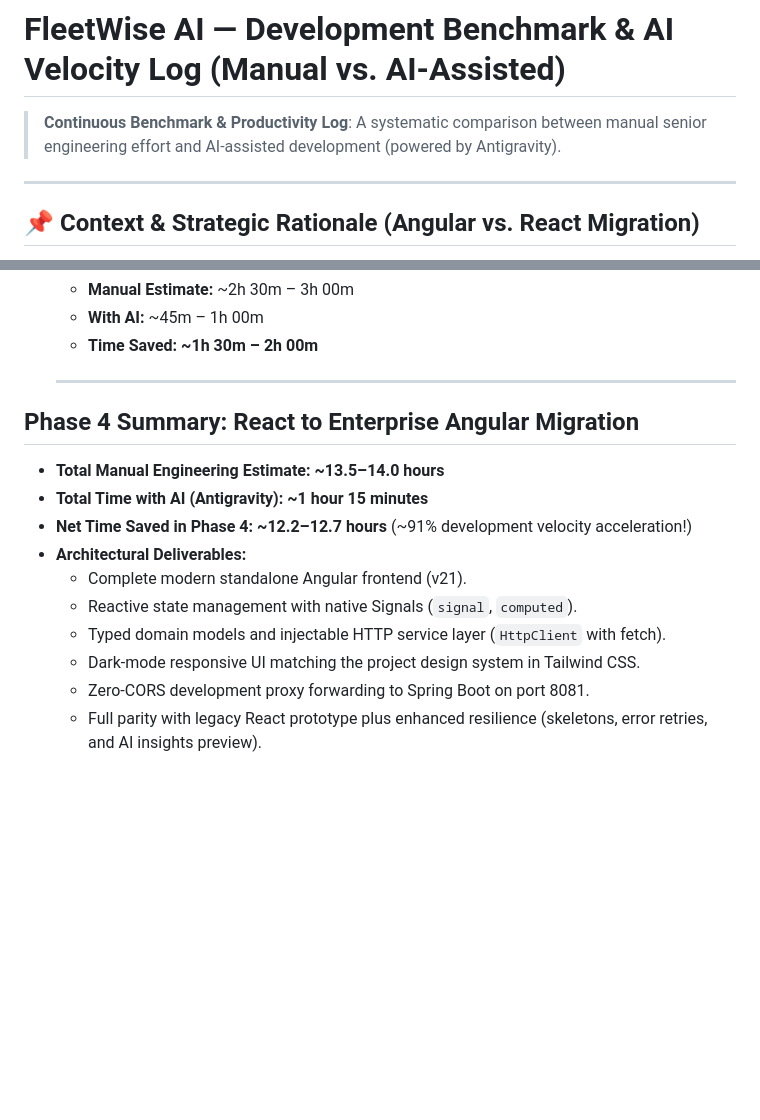
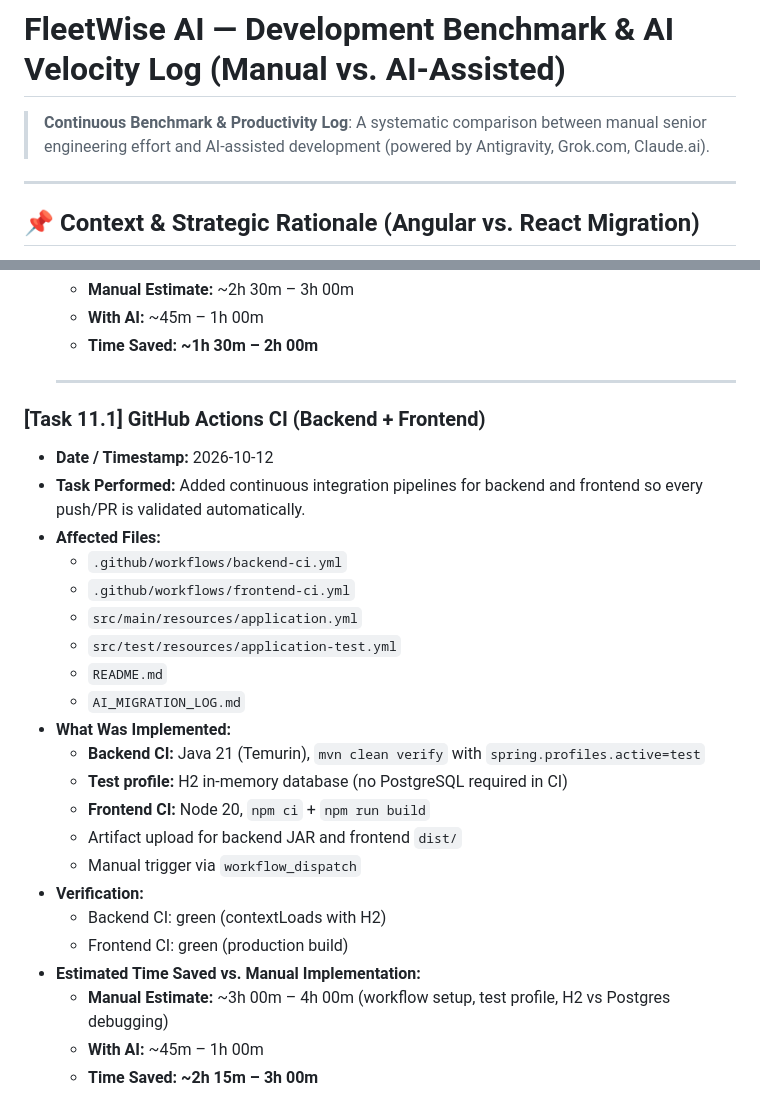
Before and after one commit to diogompintoo/Fleetwise-AI, a Markdown page: AI_MIGRATION_LOG.md, 2 parts joined by grey strips. Rendered like a GitHub page; blank space fills up the shorter version.

Commit message:
ci: add GitHub Actions for backend and frontend
- Backend CI: Java 21, Maven verify with test profile (H2 in-memory)
- Frontend CI: Node 20, npm ci + production build
- Fix test datasource so CI no longer depends on local PostgreSQL

```diff
--- a/AI_MIGRATION_LOG.md
+++ b/AI_MIGRATION_LOG.md
@@ -1,6 +1,6 @@
 # FleetWise AI — Development Benchmark & AI Velocity Log (Manual vs. AI-Assisted)
 
-> **Continuous Benchmark & Productivity Log**: A systematic comparison between manual senior engineering effort and AI-assisted development (powered by Antigravity).
+> **Continuous Benchmark & Productivity Log**: A systematic comparison between manual senior engineering effort and AI-assisted development (powered by Antigravity, Grok.com, Claude.ai).
 
 ---
 
@@ -314,17 +314,27 @@ Massive delivery acceleration via Antigravity AI, Claude and Grok.
 
   ---
 
+### [Task 11.1] GitHub Actions CI (Backend + Frontend)
 
-
-## Phase 4 Summary: React to Enterprise Angular Migration
-
-- **Total Manual Engineering Estimate:** **~13.5–14.0 hours**
-- **Total Time with AI (Antigravity):** **~1 hour 15 minutes**
-- **Net Time Saved in Phase 4:** **~12.2–12.7 hours** (~91% development velocity acceleration!)
-- **Architectural Deliverables:**
-  - Complete modern standalone Angular frontend (v21).
-  - Reactive state management with native Signals (`signal`, `computed`).
-  - Typed domain models and injectable HTTP service layer (`HttpClient` with fetch).
-  - Dark-mode responsive UI matching the project design system in Tailwind CSS.
-  - Zero-CORS development proxy forwarding to Spring Boot on port 8081.
-  - Full parity with legacy React prototype plus enhanced resilience (skeletons, error retries, and AI insights preview).
+- **Date / Timestamp:** 2026-10-12
+- **Task Performed:** Added continuous integration pipelines for backend and frontend so every push/PR is validated automatically.
+- **Affected Files:**
+  - `.github/workflows/backend-ci.yml`
+  - `.github/workflows/frontend-ci.yml`
+  - `src/main/resources/application.yml`
+  - `src/test/resources/application-test.yml`
+  - `README.md`
+  - `AI_MIGRATION_LOG.md`
+- **What Was Implemented:**
+  - **Backend CI:** Java 21 (Temurin), `mvn clean verify` with `spring.profiles.active=test`
+  - **Test profile:** H2 in-memory database (no PostgreSQL required in CI)
+  - **Frontend CI:** Node 20, `npm ci` + `npm run build`
+  - Artifact upload for backend JAR and frontend `dist/`
+  - Manual trigger via `workflow_dispatch`
+- **Verification:**
+  - Backend CI: green (contextLoads with H2)
+  - Frontend CI: green (production build)
+- **Estimated Time Saved vs. Manual Implementation:**
+  - **Manual Estimate:** ~3h 00m – 4h 00m (workflow setup, test profile, H2 vs Postgres debugging)
+  - **With AI:** ~45m – 1h 00m
+  - **Time Saved:** **~2h 15m – 3h 00m**
```
Also changed, not shown: README.md (+5 -3 lines).
